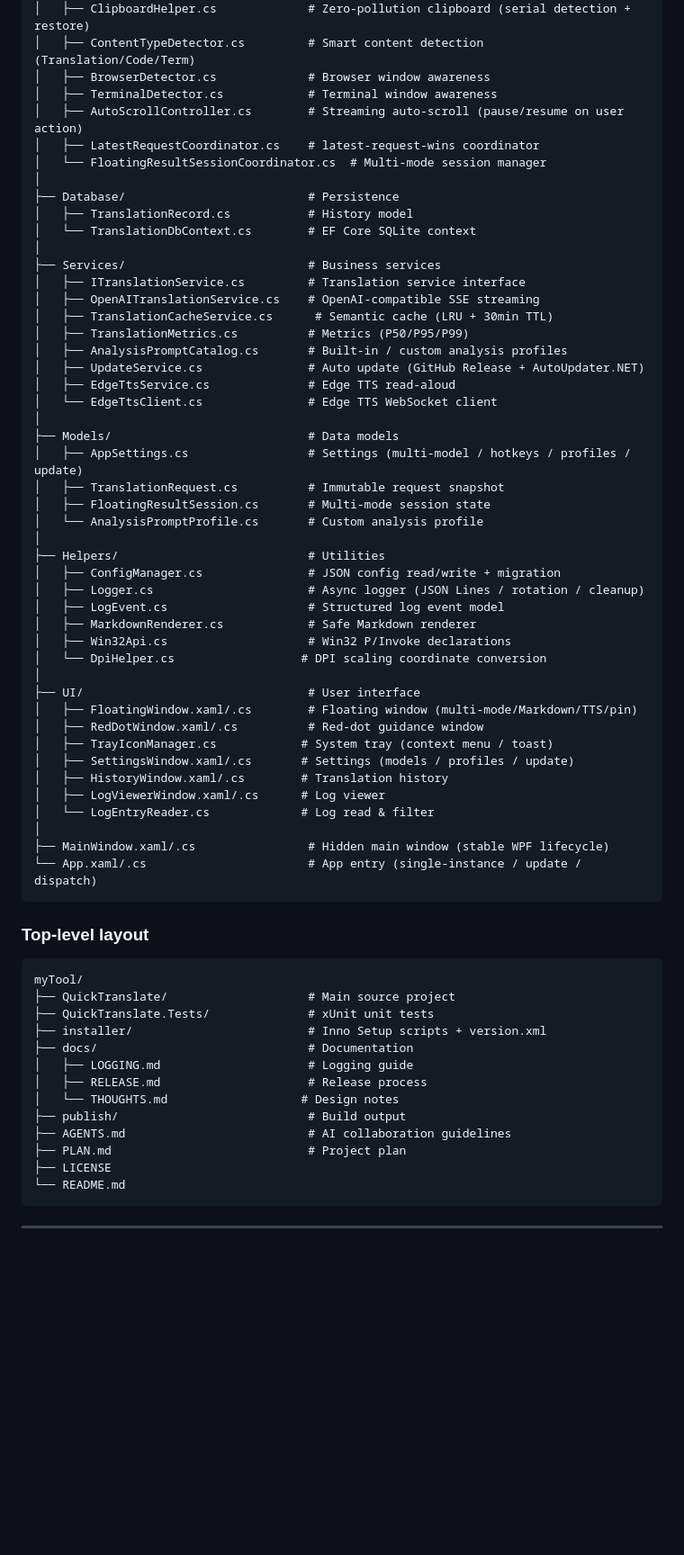
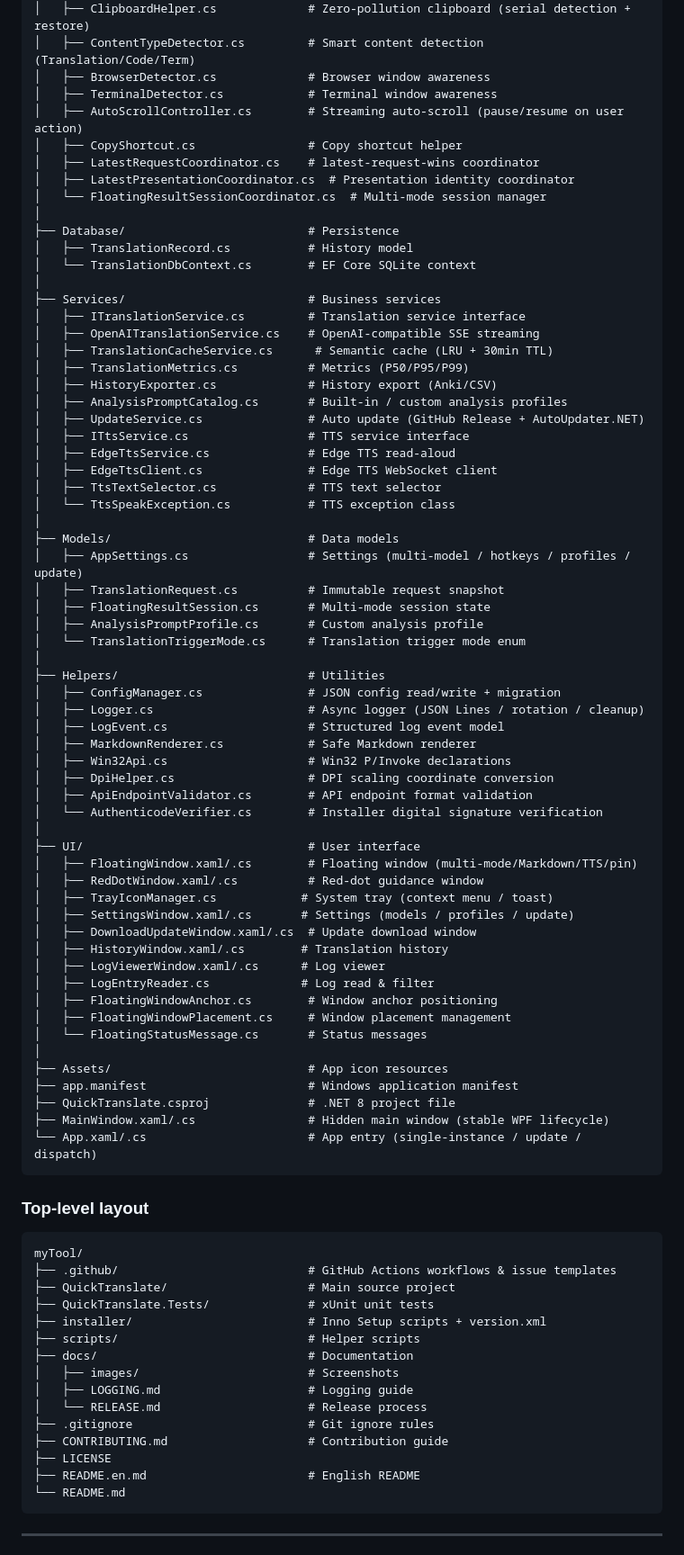
Before and after one commit to YAHU2024/myTool, a Markdown page: README.en.md, the part around one of its changes. Shown at 90% size. Rendered like a GitHub page; blank space fills up the shorter version.

Commit message:
docs(README): 更新 README.md，优化排版和部分内容

````diff
--- a/README.en.md
+++ b/README.en.md
@@ -120,7 +162,9 @@ QuickTranslate/
 │   ├── BrowserDetector.cs             # Browser window awareness
 │   ├── TerminalDetector.cs            # Terminal window awareness
 │   ├── AutoScrollController.cs        # Streaming auto-scroll (pause/resume on user action)
+│   ├── CopyShortcut.cs                # Copy shortcut helper
 │   ├── LatestRequestCoordinator.cs    # latest-request-wins coordinator
+│   ├── LatestPresentationCoordinator.cs  # Presentation identity coordinator
 │   └── FloatingResultSessionCoordinator.cs  # Multi-mode session manager
 │
 ├── Database/                          # Persistence
@@ -132,16 +176,21 @@ QuickTranslate/
 │   ├── OpenAITranslationService.cs    # OpenAI-compatible SSE streaming
 │   ├── TranslationCacheService.cs      # Semantic cache (LRU + 30min TTL)
 │   ├── TranslationMetrics.cs          # Metrics (P50/P95/P99)
+│   ├── HistoryExporter.cs             # History export (Anki/CSV)
 │   ├── AnalysisPromptCatalog.cs       # Built-in / custom analysis profiles
 │   ├── UpdateService.cs               # Auto update (GitHub Release + AutoUpdater.NET)
+│   ├── ITtsService.cs                 # TTS service interface
 │   ├── EdgeTtsService.cs              # Edge TTS read-aloud
-│   └── EdgeTtsClient.cs               # Edge TTS WebSocket client
+│   ├── EdgeTtsClient.cs               # Edge TTS WebSocket client
+│   ├── TtsTextSelector.cs             # TTS text selector
+│   └── TtsSpeakException.cs           # TTS exception class
 │
 ├── Models/                            # Data models
 │   ├── AppSettings.cs                 # Settings (multi-model / hotkeys / profiles / update)
 │   ├── TranslationRequest.cs          # Immutable request snapshot
 │   ├── FloatingResultSession.cs       # Multi-mode session state
-│   └── AnalysisPromptProfile.cs       # Custom analysis profile
+│   ├── AnalysisPromptProfile.cs       # Custom analysis profile
+│   └── TranslationTriggerMode.cs      # Translation trigger mode enum
 │
 ├── Helpers/                           # Utilities
 │   ├── ConfigManager.cs               # JSON config read/write + migration
@@ -149,17 +198,26 @@ QuickTranslate/
 │   ├── LogEvent.cs                    # Structured log event model
 │   ├── MarkdownRenderer.cs            # Safe Markdown renderer
 │   ├── Win32Api.cs                    # Win32 P/Invoke declarations
-│   └── DpiHelper.cs                  # DPI scaling coordinate conversion
+│   ├── DpiHelper.cs                   # DPI scaling coordinate conversion
+│   ├── ApiEndpointValidator.cs        # API endpoint format validation
+│   └── AuthenticodeVerifier.cs        # Installer digital signature verification
 │
 ├── UI/                                # User interface
 │   ├── FloatingWindow.xaml/.cs        # Floating window (multi-mode/Markdown/TTS/pin)
 │   ├── RedDotWindow.xaml/.cs          # Red-dot guidance window
 │   ├── TrayIconManager.cs            # System tray (context menu / toast)
 │   ├── SettingsWindow.xaml/.cs       # Settings (models / profiles / update)
+│   ├── DownloadUpdateWindow.xaml/.cs  # Update download window
 │   ├── HistoryWindow.xaml/.cs        # Translation history
 │   ├── LogViewerWindow.xaml/.cs      # Log viewer
-│   └── LogEntryReader.cs             # Log read & filter
+│   ├── LogEntryReader.cs             # Log read & filter
+│   ├── FloatingWindowAnchor.cs        # Window anchor positioning
+│   ├── FloatingWindowPlacement.cs     # Window placement management
+│   └── FloatingStatusMessage.cs       # Status messages
 │
+├── Assets/                            # App icon resources
+├── app.manifest                       # Windows application manifest
+├── QuickTranslate.csproj              # .NET 8 project file
 ├── MainWindow.xaml/.cs                # Hidden main window (stable WPF lifecycle)
 └── App.xaml/.cs                       # App entry (single-instance / update / dispatch)
 ```
@@ -168,17 +226,19 @@ QuickTranslate/
 
 ```text
 myTool/
+├── .github/                           # GitHub Actions workflows & issue templates
 ├── QuickTranslate/                    # Main source project
 ├── QuickTranslate.Tests/              # xUnit unit tests
 ├── installer/                         # Inno Setup scripts + version.xml
+├── scripts/                           # Helper scripts
 ├── docs/                              # Documentation
+│   ├── images/                        # Screenshots
 │   ├── LOGGING.md                     # Logging guide
-│   ├── RELEASE.md                     # Release process
-│   └── THOUGHTS.md                   # Design notes
-├── publish/                           # Build output
-├── AGENTS.md                          # AI collaboration guidelines
-├── PLAN.md                            # Project plan
+│   └── RELEASE.md                     # Release process
+├── .gitignore                         # Git ignore rules
+├── CONTRIBUTING.md                    # Contribution guide
 ├── LICENSE
+├── README.en.md                       # English README
 └── README.md
 ```
 
````
Also changed, not shown: other parts of README.en.md (+42 -0 lines), README.md (+49 -14 lines).
